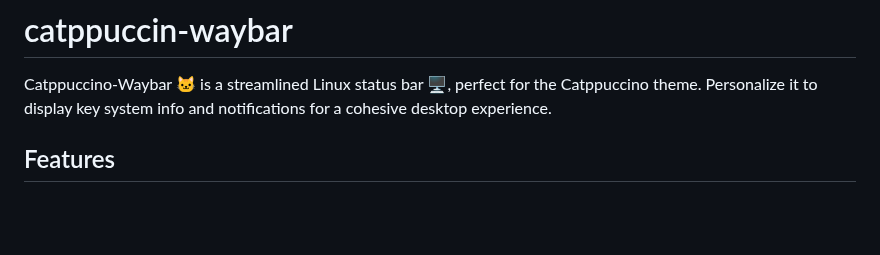
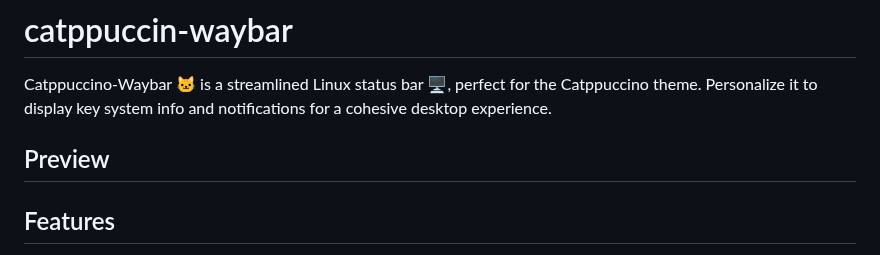
Before and after one commit to Srinath10X/catppuccin-waybar, a Markdown page: README.md, the part around the change. Rendered like a GitHub page; blank space fills up the shorter version.

Commit message:
added preview

```diff
--- a/README.md
+++ b/README.md
@@ -1,6 +1,8 @@
 # catppuccin-waybar
 
 Catppuccino-Waybar 🐱 is a streamlined Linux status bar 🖥️, perfect for the Catppuccino theme. Personalize it to display key system info and notifications for a cohesive desktop experience.
+
+## Preview
 
 ## Features
 
```
Also changed, not shown: docs/docs.md (added), screenshot/waybar.png (added).
